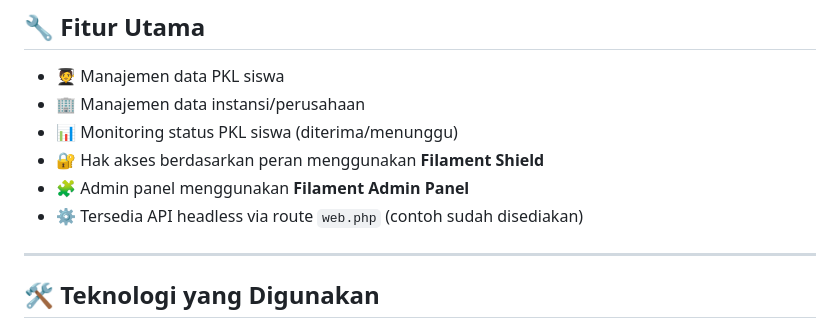
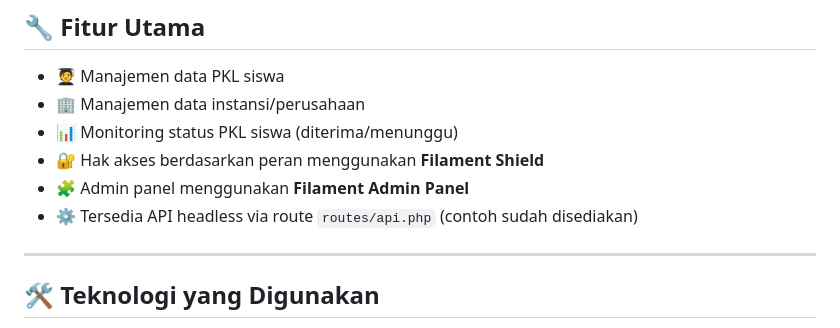
Before and after one commit to genta-bahana-nagari/sija-kerja, a Markdown page: README.md, the part around the change. Rendered like a GitHub page.

```diff
--- a/README.md
+++ b/README.md
@@ -11,7 +11,7 @@ Aplikasi web yang dibangun menggunakan **Laravel 12**, **Livewire Starter Kit**,
 - 📊 Monitoring status PKL siswa (diterima/menunggu)
 - 🔐 Hak akses berdasarkan peran menggunakan **Filament Shield**
 - 🧩 Admin panel menggunakan **Filament Admin Panel**
-- ⚙️ Tersedia API headless via route `web.php` (contoh sudah disediakan)
+- ⚙️ Tersedia API headless via route `routes/api.php` (contoh sudah disediakan)
 
 ---
 
```
